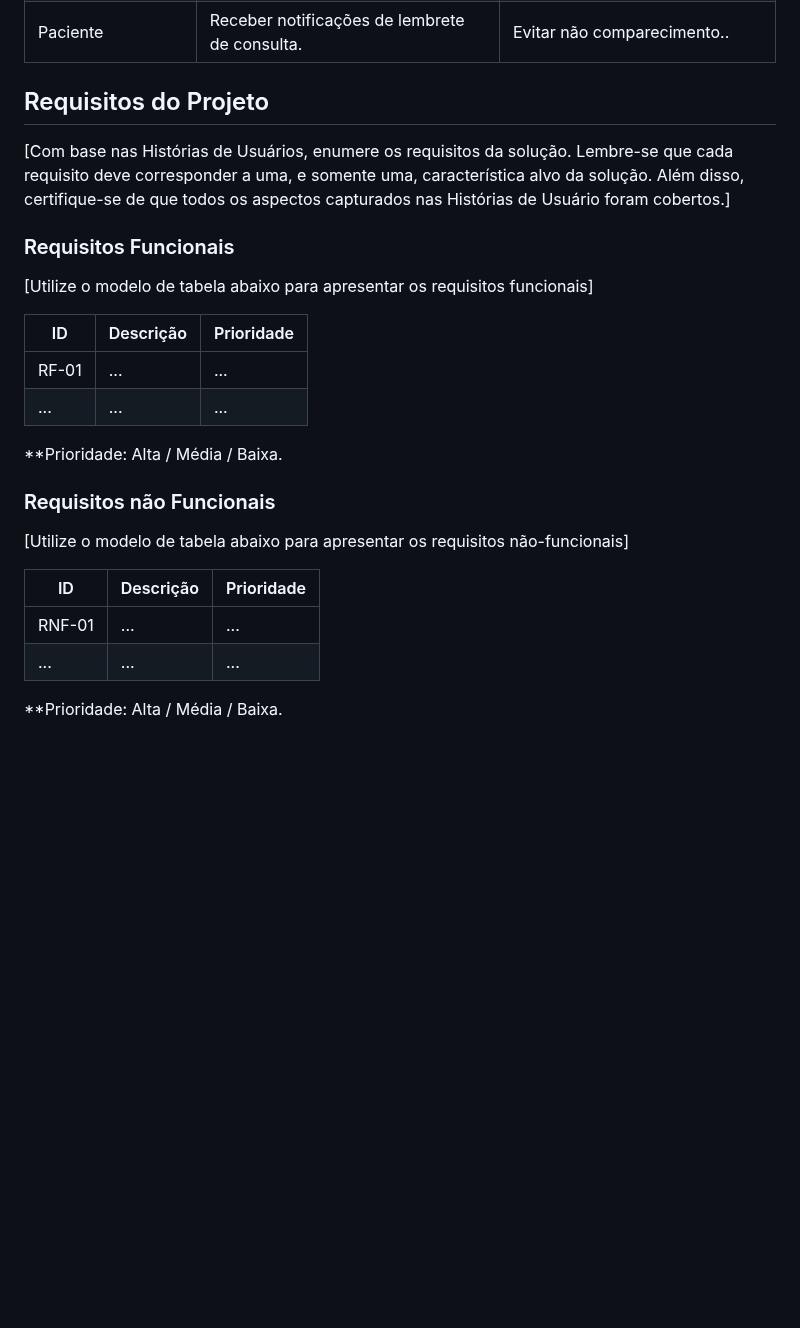
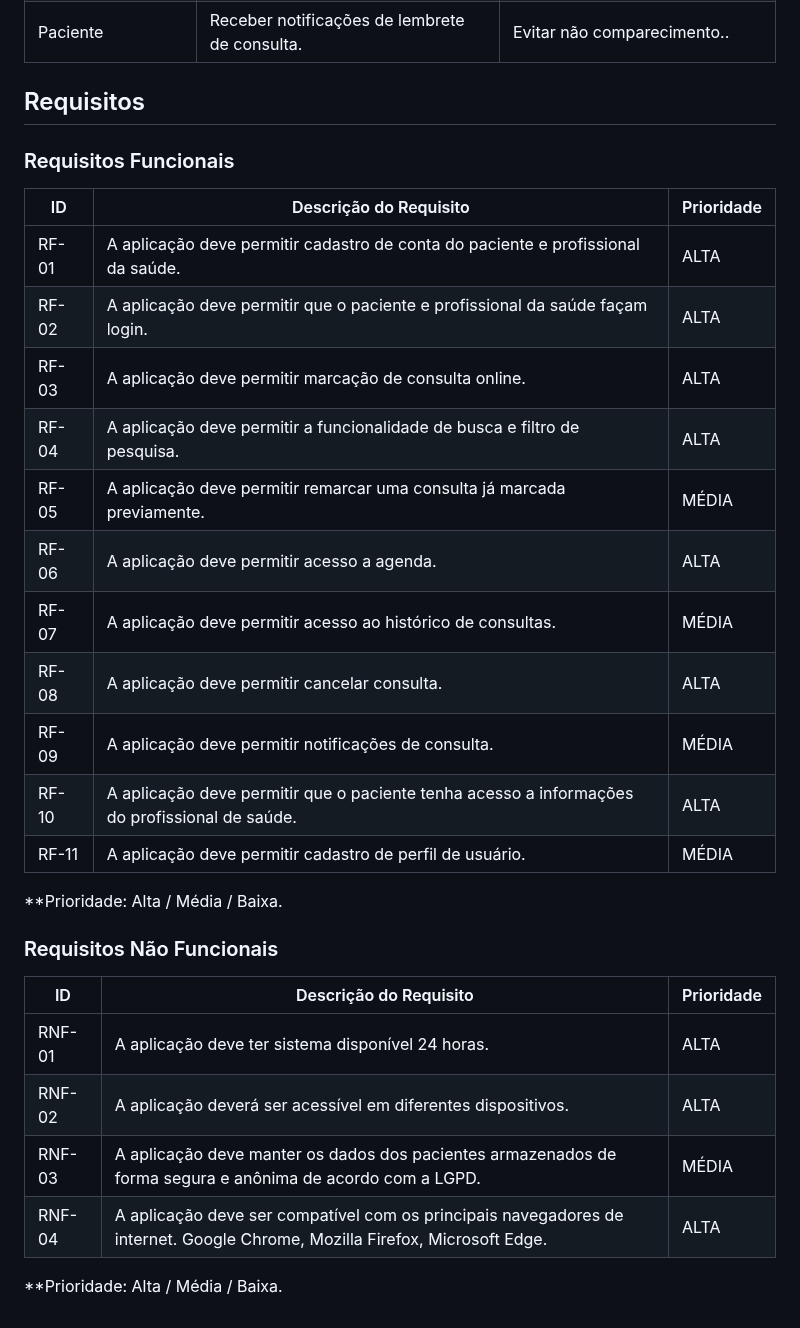
Before and after one commit to Andryws121/Trabalho-Faculdade-Sistema-De-Cl-nica-M-dica, a Markdown page: documentos/02-Especificação do Projeto.md, the part around the change. GitHub-like rendering; blank space fills up the shorter version.

```diff
--- a/documentos/02-Especificação do Projeto.md
+++ b/documentos/02-Especificação do Projeto.md
@@ -66,28 +66,34 @@ Com base na análise das personas forma identificadas as seguintes histórias de
 |Médico | Enviar lembretes de consulta.   | Reduzir os números de faltas. |
 |Paciente | Receber notificações de lembrete de consulta.  | Evitar não comparecimento.. |
 
-## Requisitos do Projeto
-
-[Com base nas Histórias de Usuários, enumere os requisitos da solução. Lembre-se que cada requisito deve corresponder a uma, e somente uma, característica alvo da solução. Além disso, certifique-se de que todos os aspectos capturados nas Histórias de Usuário foram cobertos.]
+## Requisitos
 
 ### Requisitos Funcionais
 
-[Utilize o modelo de tabela abaixo para apresentar os requisitos funcionais]
-
-|ID    | Descrição                | Prioridade |
-|-------|---------------------------------|----|
-| RF-01 |  ...                    | ...   |
-|  ...  |  ...                    | ...   |
+|ID    | Descrição do Requisito  | Prioridade |
+|------|-----------------------------------------|----|
+|RF-01| A aplicação deve permitir cadastro de conta do paciente e profissional da saúde.   | ALTA |
+|RF-02| A aplicação deve permitir que o paciente e profissional da saúde façam login.   | ALTA |
+|RF-03| A aplicação deve permitir marcação de consulta online.    | ALTA |
+|RF-04| A aplicação deve permitir a funcionalidade de busca e filtro de pesquisa.    | ALTA |
+|RF-05| A aplicação deve permitir remarcar uma consulta já marcada previamente.  | MÉDIA |
+|RF-06| A aplicação deve permitir acesso a agenda.    | ALTA |
+|RF-07| A aplicação deve permitir acesso ao histórico de consultas.    | MÉDIA |
+|RF-08| A aplicação deve permitir cancelar consulta.   | ALTA |
+|RF-09| A aplicação deve permitir notificações de consulta.  | MÉDIA |
+|RF-10| A aplicação deve permitir que o paciente tenha acesso a informações do profissional de saúde.  | ALTA |
+|RF-11| A aplicação deve permitir cadastro de perfil de usuário.  | MÉDIA |
 
 **Prioridade: Alta / Média / Baixa.
 
-### Requisitos não Funcionais
+### Requisitos Não Funcionais
 
-[Utilize o modelo de tabela abaixo para apresentar os requisitos não-funcionais]
+|ID     | Descrição do Requisito  |Prioridade |
+|-------|-------------------------|----|
+|RNF-01| A aplicação deve ter sistema disponível 24 horas.  | ALTA |
+|RNF-02| A aplicação deverá ser acessível em diferentes dispositivos.  | ALTA |
+|RNF-03| A aplicação deve manter os dados dos pacientes armazenados de forma segura e anônima de acordo com a LGPD.  | MÉDIA |
+|RNF-04| A aplicação deve ser compatível com os principais navegadores de internet. Google Chrome, Mozilla Firefox, Microsoft Edge. | ALTA |
 
-|ID      | Descrição               |Prioridade |
-|--------|-------------------------|----|
-| RNF-01 |  ...                    | ...   |
-| ...    |  ...                    | ...   |
 
 **Prioridade: Alta / Média / Baixa.
```
